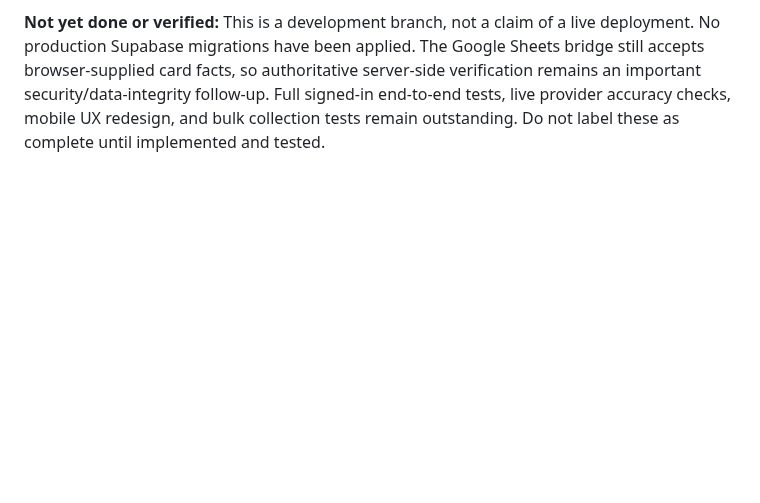
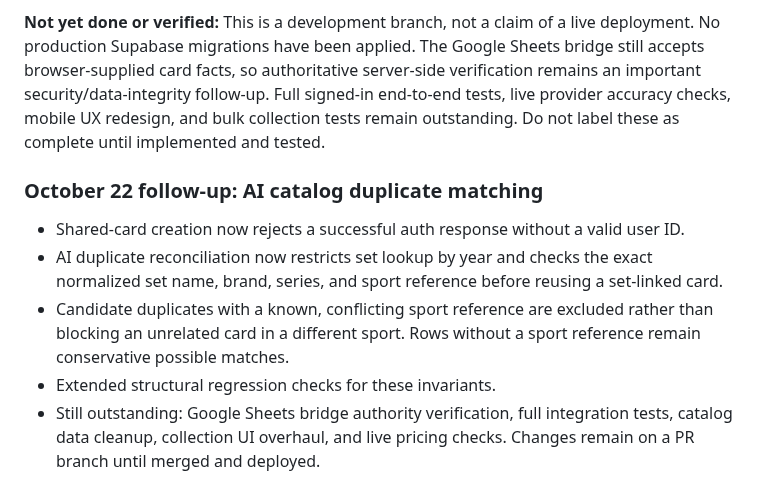
Before and after one commit to brycecb0704/Sport-card-database, a Markdown page: PROJECT_REFERENCE.md, the part around the change. GitHub-like rendering; blank space fills up the shorter version.

Commit message:
Record stricter AI card identity matching and remaining integration work

```diff
--- a/PROJECT_REFERENCE.md
+++ b/PROJECT_REFERENCE.md
@@ -344,3 +344,11 @@ Branch: `improve/reliability-batch-oct22` (based on main). Changes in this batch
 - GitHub Actions validation workflow now runs the pricing-cache regression test.
 
 **Not yet done or verified:** This is a development branch, not a claim of a live deployment. No production Supabase migrations have been applied. The Google Sheets bridge still accepts browser-supplied card facts, so authoritative server-side verification remains an important security/data-integrity follow-up. Full signed-in end-to-end tests, live provider accuracy checks, mobile UX redesign, and bulk collection tests remain outstanding. Do not label these as complete until implemented and tested.
+
+### October 22 follow-up: AI catalog duplicate matching
+
+- Shared-card creation now rejects a successful auth response without a valid user ID.
+- AI duplicate reconciliation now restricts set lookup by year and checks the exact normalized set name, brand, series, and sport reference before reusing a set-linked card.
+- Candidate duplicates with a known, conflicting sport reference are excluded rather than blocking an unrelated card in a different sport. Rows without a sport reference remain conservative possible matches.
+- Extended structural regression checks for these invariants.
+- Still outstanding: Google Sheets bridge authority verification, full integration tests, catalog data cleanup, collection UI overhaul, and live pricing checks. Changes remain on a PR branch until merged and deployed.
```
